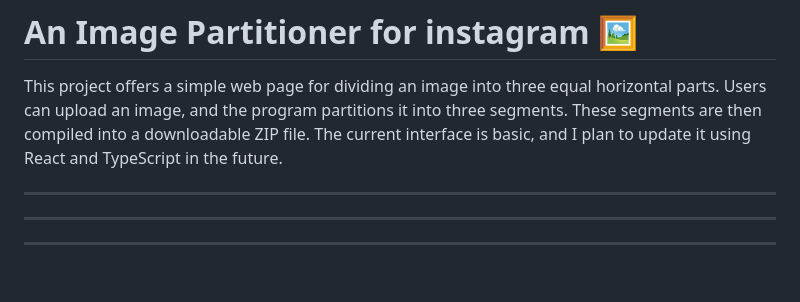
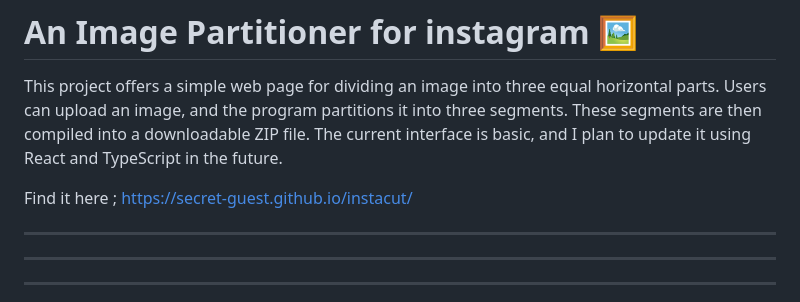
Before and after one commit to SECRET-GUEST/instacut, a Markdown page: README.md, the part around the change. GitHub-like rendering; blank space fills up the shorter version.

```diff
--- a/README.md
+++ b/README.md
@@ -13,6 +13,8 @@
 # An Image Partitioner for instagram 🖼️
 
 This project offers a simple web page for dividing an image into three equal horizontal parts. Users can upload an image, and the program partitions it into three segments. These segments are then compiled into a downloadable ZIP file. The current interface is basic, and I plan to update it using React and TypeScript in the future.
+
+Find it here ; https://secret-guest.github.io/instacut/
 
 ---
 ---
```
